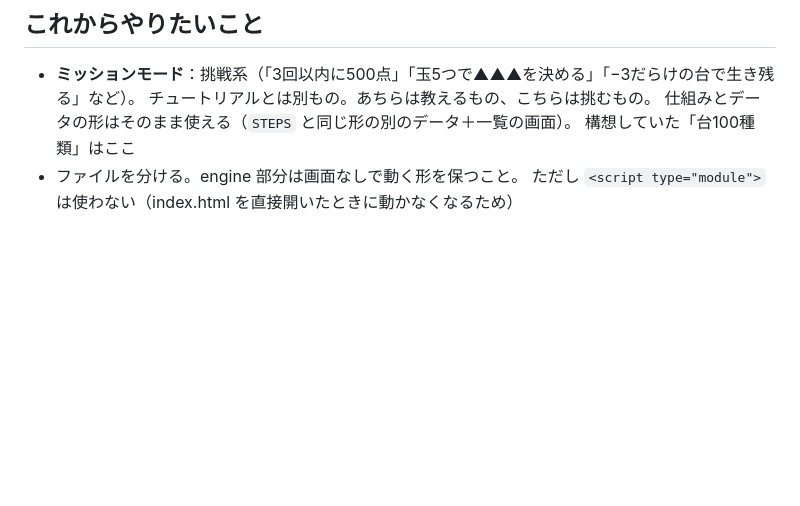
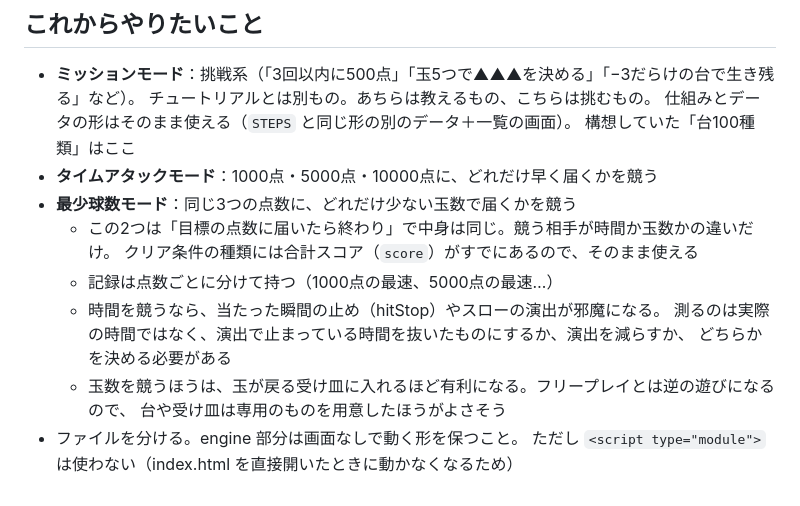
Before and after one commit to snaproom1992/dotdrop, a Markdown page: CLAUDE.md, the part around the change. Rendered like a GitHub page; blank space fills up the shorter version.

Commit message:
めも：タイムアタックモードと最少球数モードを書き足す
1000点・5000点・10000点に、どれだけ早く／どれだけ少ない玉数で届くかを競う2つ。
中身は同じで、競う相手が時間か玉数かの違いだけ。

Co-Authored-By: Claude Opus 5 <noreply@anthropic.com>
Claude-Session: https://claude.ai/code/session_01X7XEWYvSc89TFVxjzw9szv

```diff
--- a/CLAUDE.md
+++ b/CLAUDE.md
@@ -163,5 +163,15 @@
   チュートリアルとは別もの。あちらは教えるもの、こちらは挑むもの。
   仕組みとデータの形はそのまま使える（`STEPS` と同じ形の別のデータ＋一覧の画面）。
   構想していた「台100種類」はここ
+- **タイムアタックモード**：1000点・5000点・10000点に、どれだけ早く届くかを競う
+- **最少球数モード**：同じ3つの点数に、どれだけ少ない玉数で届くかを競う
+  - この2つは「目標の点数に届いたら終わり」で中身は同じ。競う相手が時間か玉数かの違いだけ。
+    クリア条件の種類には合計スコア（`score`）がすでにあるので、そのまま使える
+  - 記録は点数ごとに分けて持つ（1000点の最速、5000点の最速…）
+  - 時間を競うなら、当たった瞬間の止め（hitStop）やスローの演出が邪魔になる。
+    測るのは実際の時間ではなく、演出で止まっている時間を抜いたものにするか、演出を減らすか、
+    どちらかを決める必要がある
+  - 玉数を競うほうは、玉が戻る受け皿に入れるほど有利になる。フリープレイとは逆の遊びになるので、
+    台や受け皿は専用のものを用意したほうがよさそう
 - ファイルを分ける。engine 部分は画面なしで動く形を保つこと。
   ただし `<script type="module">` は使わない（index.html を直接開いたときに動かなくなるため）
```
